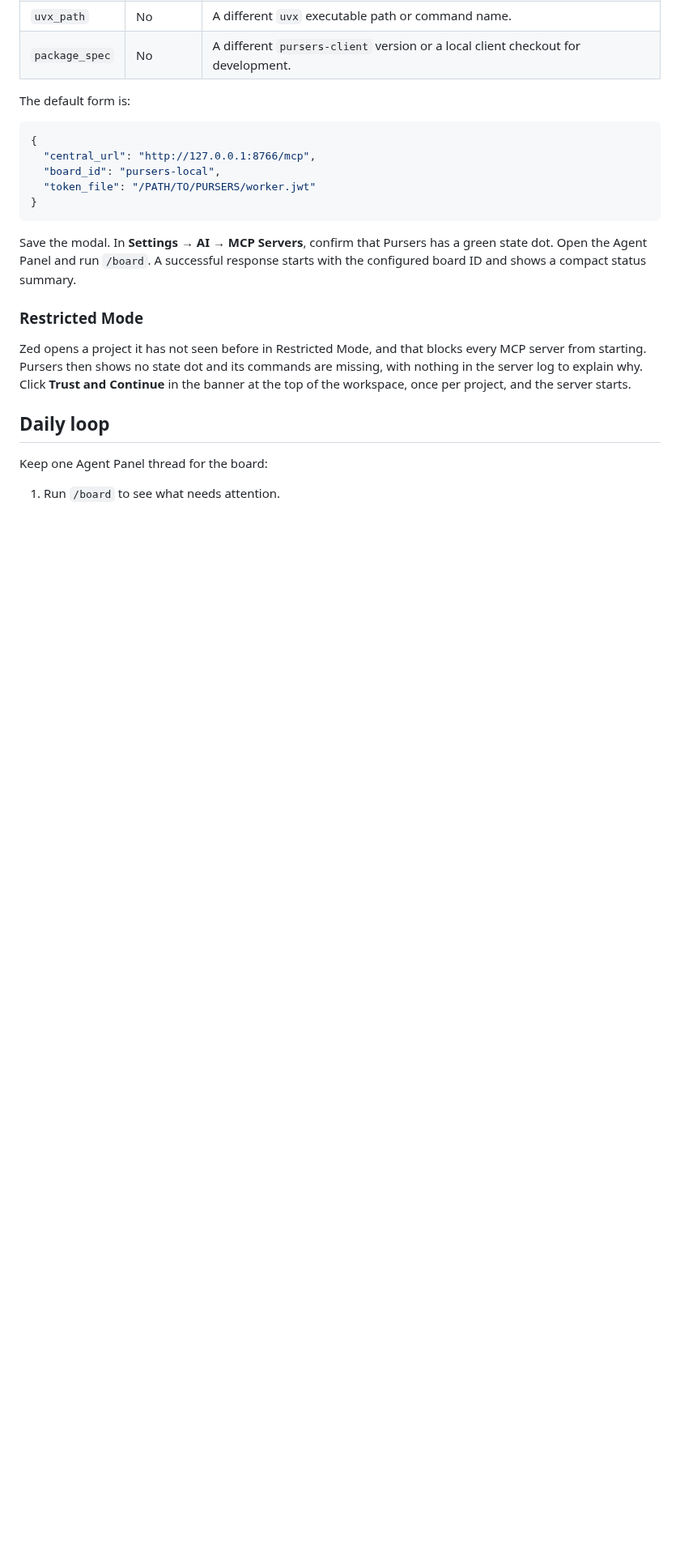
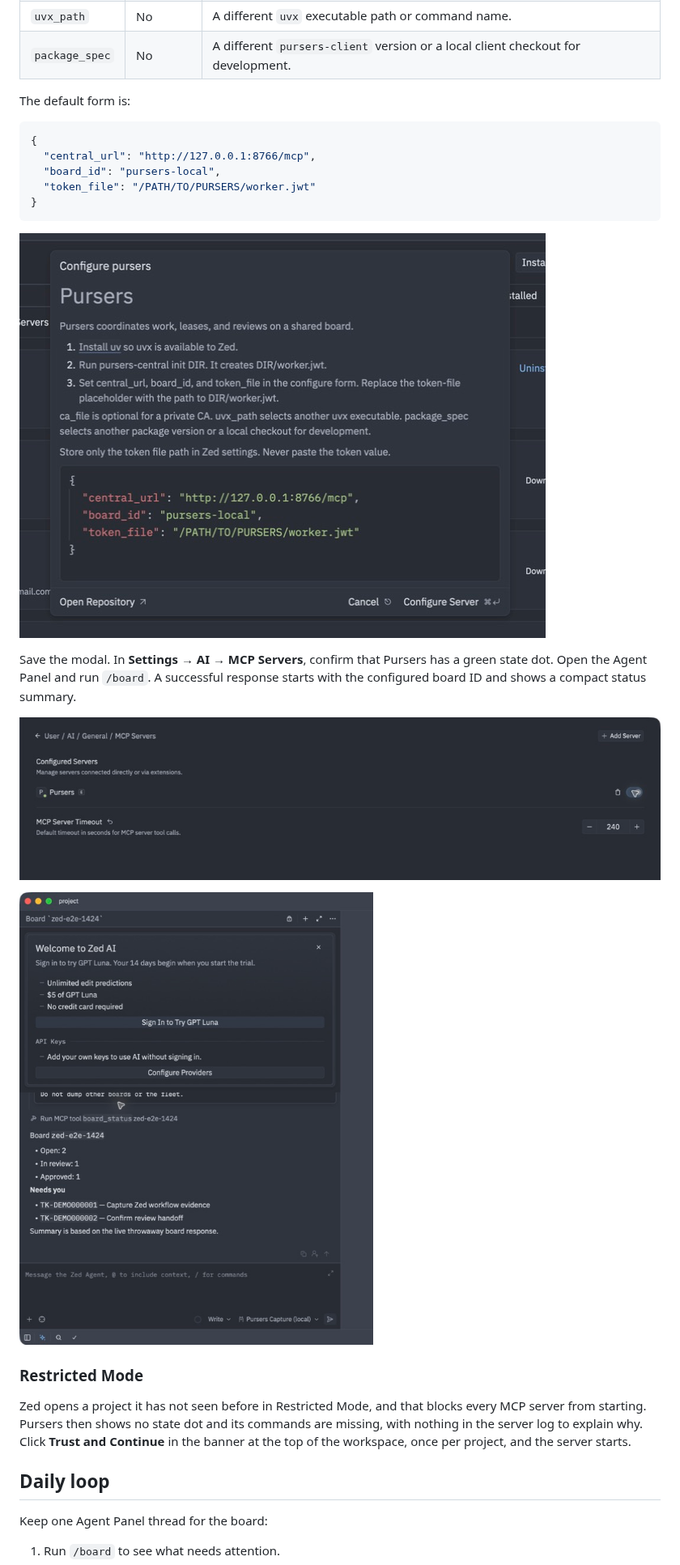
Before and after one commit to swisspra/Pursers, a Markdown page: docs/guides/zed.md, the part around one of its changes. Shown at 81% size. GitHub-like rendering; pictures changed too: docs/media/zed/agent-board-summary-dark.png (added), docs/media/zed/configure-defaults-dark.png (added), docs/media/zed/mcp-servers-connected-dark.png (added); blank space fills up the shorter version.

````diff
--- a/docs/guides/zed.md
+++ b/docs/guides/zed.md
@@ -67,9 +67,15 @@ The default form is:
 }
 ```
 
+![Pursers extension configure modal showing the default Central URL, local board ID, and token-file placeholder](../media/zed/configure-defaults-dark.png)
+
 Save the modal. In **Settings → AI → MCP Servers**, confirm that Pursers has a
 green state dot. Open the Agent Panel and run `/board`. A successful response
 starts with the configured board ID and shows a compact status summary.
+
+![Zed MCP Servers settings showing Pursers connected with a green state dot and extension badge](../media/zed/mcp-servers-connected-dark.png)
+
+![Zed Agent Panel showing a compact Pursers board summary and Needs you ticket list](../media/zed/agent-board-summary-dark.png)
 
 ### Restricted Mode
 
````
Also changed, not shown: other parts of docs/guides/zed.md (+9 -0 lines), docs/media/zed/agent-evidence-dark.png (added), docs/media/zed/create-permission-dark.png (added), docs/media/zed/watch-event-dark.png (added).
